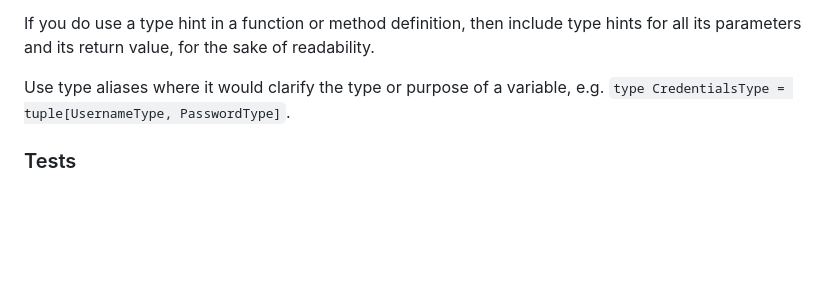
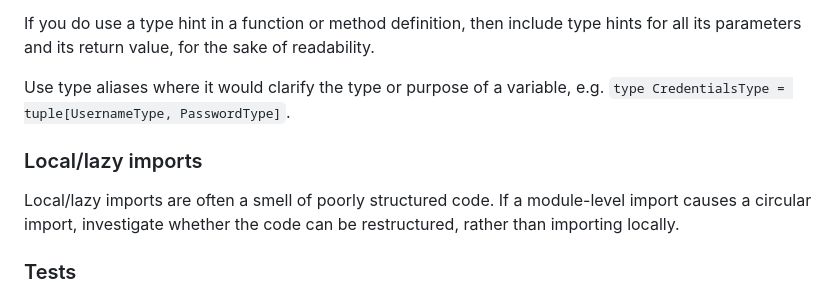
Before and after one commit to dimagi/commcare-sync, a Markdown page: CONTRIBUTING.md, the part around the change. Drawn GitHub-style; blank space fills up the shorter version.

Commit message:
Add local imports to CONTRIBUTING.md

```diff
--- a/CONTRIBUTING.md
+++ b/CONTRIBUTING.md
@@ -46,6 +46,12 @@ sake of readability.
 Use type aliases where it would clarify the type or purpose of a
 variable, e.g. `type CredentialsType = tuple[UsernameType, PasswordType]`.
 
+### Local/lazy imports
+
+Local/lazy imports are often a smell of poorly structured code. If a
+module-level import causes a circular import, investigate whether the
+code can be restructured, rather than importing locally.
+
 ### Tests
 
 Tests can be an excellent reference for the behavior of a codebase when
```
